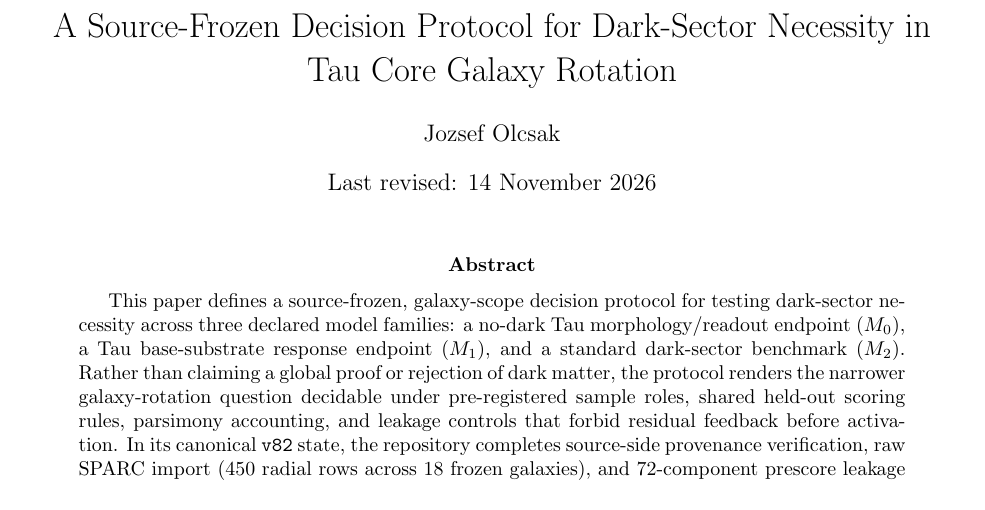
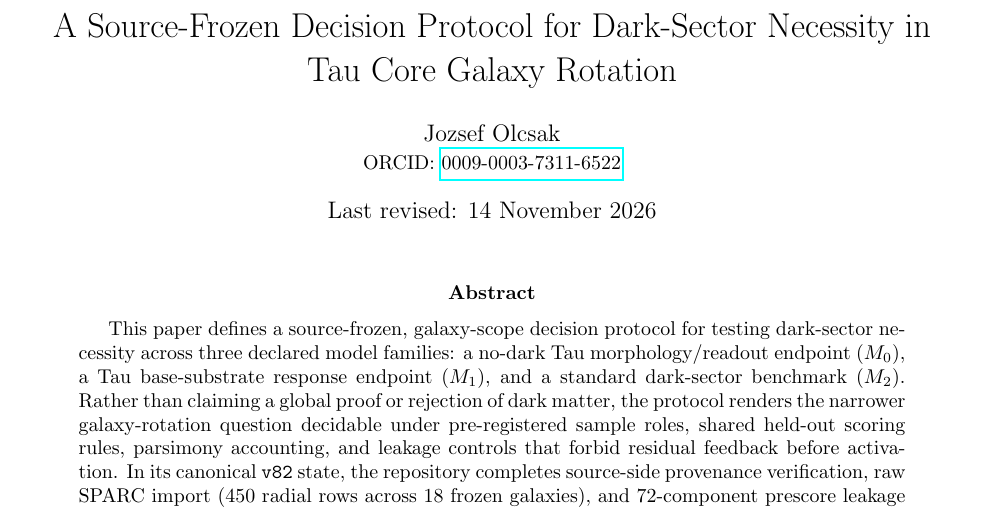
Before and after one commit to tau-core-research/tau-core-galaxy-dark-sector-decision-paper11, a LaTeX paper (paper11_submission_source/main.tex): part of page 1 of 12, cut so that both start at the same text. Compiled offline with pdfLaTeX.

Commit message:
Sync referee-hardened manuscripts, PDFs, and ORCID 0009-0003-7311-6522

```diff
--- a/paper11_submission_source/main.tex
+++ b/paper11_submission_source/main.tex
@@ -10,7 +10,7 @@
 \setlength{\emergencystretch}{2em}
 
 \title{A Source-Frozen Decision Protocol for Dark-Sector Necessity in Tau Core Galaxy Rotation}
-\author{Jozsef Olcsak}
+\author{Jozsef Olcsak\\{\small ORCID: \href{https://orcid.org/0009-0003-7311-6522}{0009-0003-7311-6522}}}
 \date{Last revised: 14 November 2026}
 
 \begin{document}
```
Also changed, not shown: paper11_submission_source/main.pdf.
